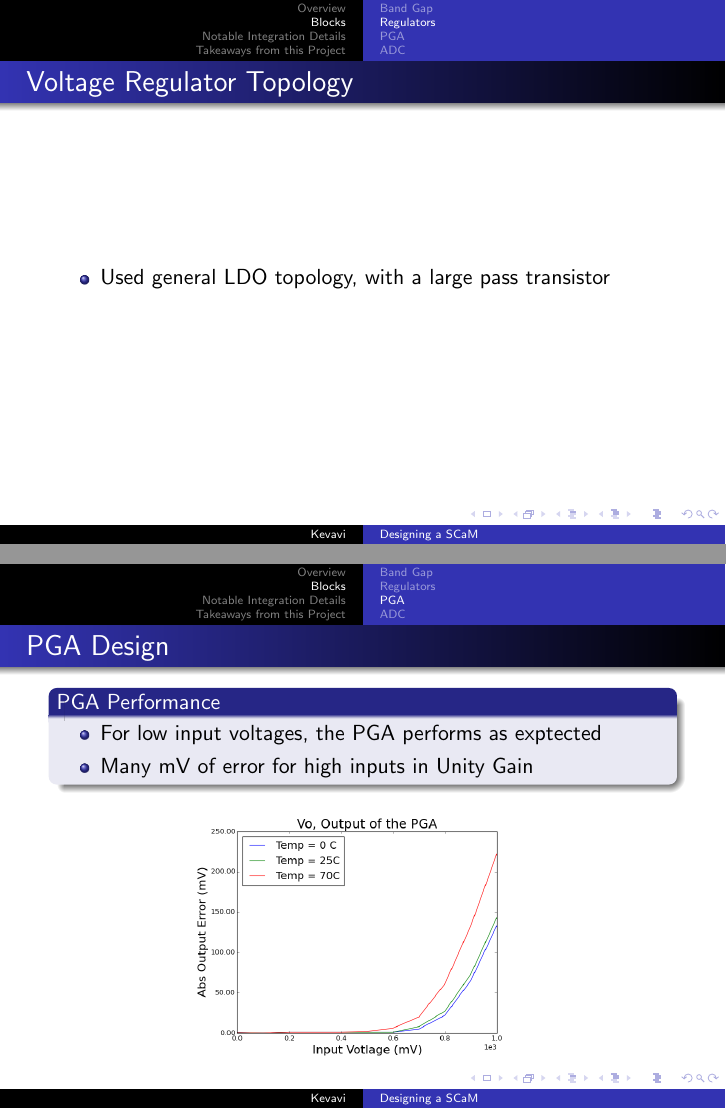
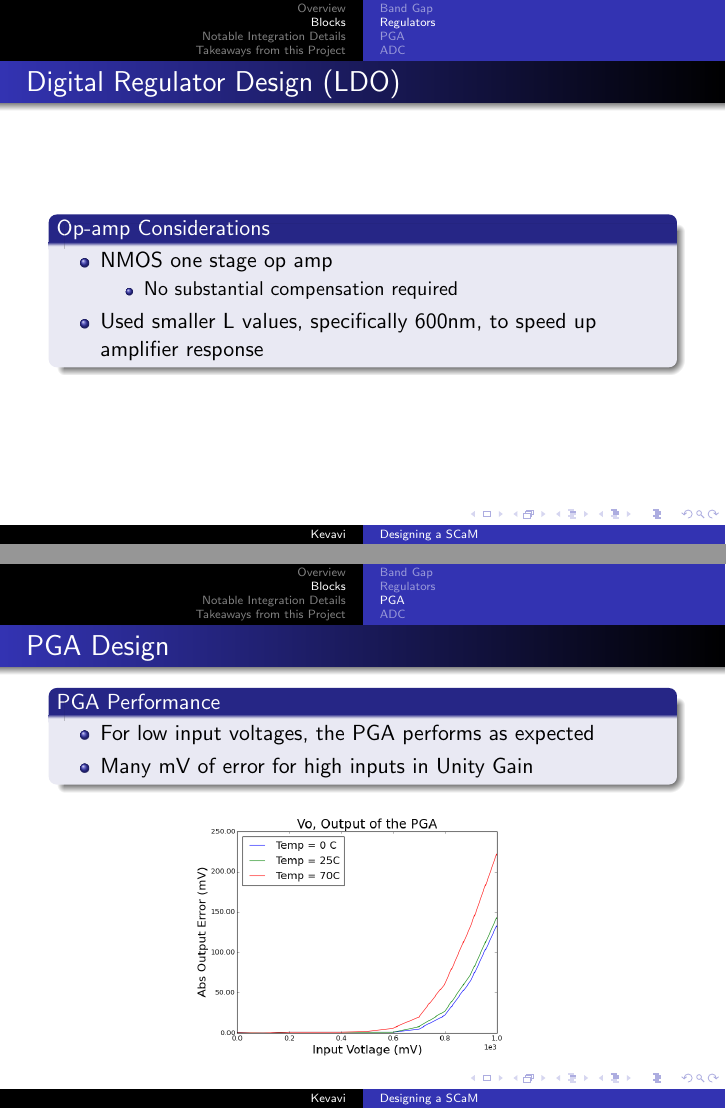
Before and after one commit to aviralpandey/SCaM, LaTeX slides (presentation-3.tex): pages 19 and 26 of 41 before the commit and pages 19 and 25 of 40 after it, joined at a grey line. Compiled offline with pdfLaTeX.

Commit message:
changed regulator slides, fixed typos

```diff
--- a/presentation-3.tex
+++ b/presentation-3.tex
@@ -227,13 +227,7 @@ During our final stages of design, we ran into some major issues that either aro
 
 \subsection{Regulators}
 
-\begin{frame}{Voltage Regulator Topology}
-\begin{itemize}
-\item Used general LDO topology, with a large pass transistor
-\end{itemize}
-\end{frame}
-
-\begin{frame}{Digital Regulator Design}
+\begin{frame}{Digital Regulator Design (LDO)}
 \begin{block}{Op-amp Considerations}
 \begin{itemize}
 \item{NMOS one stage op amp}
@@ -246,7 +240,7 @@ During our final stages of design, we ran into some major issues that either aro
 \end{block}
 \end{frame}
 
-\begin{frame}{Analog Regulator Design}
+\begin{frame}{Analog Regulator Design (LDO)}
 \begin{block}{Op-amp Considerations}
 \begin{itemize}
 \item Used exact same op-amp as DREG, as it happened to be fast enough to satisfy the AREG load
@@ -295,7 +289,7 @@ During our final stages of design, we ran into some major issues that either aro
 \begin{frame}{PGA Design}
 \begin{block}{PGA Performance}
 \begin{itemize}
-    \item For low input voltages, the PGA performs as exptected
+    \item For low input voltages, the PGA performs as expected
     \item Many mV of error for high inputs in Unity Gain
 \end{itemize}
 \end{block}
```
